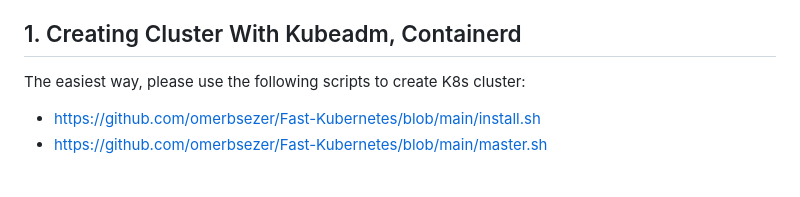
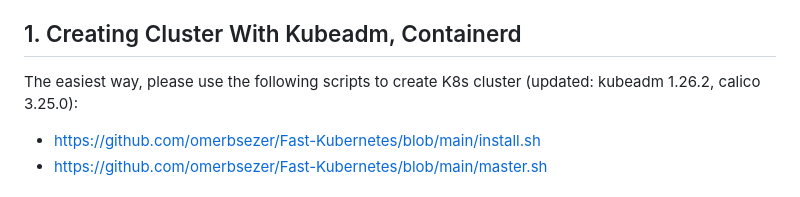
Before and after one commit to omerbsezer/Fast-Kubernetes, a Markdown page: K8s-Kubeadm-Cluster-Setup.md, the part around the change. Drawn GitHub-style.

```diff
--- a/K8s-Kubeadm-Cluster-Setup.md
+++ b/K8s-Kubeadm-Cluster-Setup.md
@@ -25,7 +25,7 @@ This scenario shows how to create K8s cluster on virtual PC (multipass, kubeadm,
 
 ## 1. Creating Cluster With Kubeadm, Containerd <a name="creating"></a>
 
-The easiest way, please use the following scripts to create K8s cluster:
+The easiest way, please use the following scripts to create K8s cluster (updated: kubeadm 1.26.2, calico 3.25.0):
 - https://github.com/omerbsezer/Fast-Kubernetes/blob/main/install.sh
 - https://github.com/omerbsezer/Fast-Kubernetes/blob/main/master.sh
 
```
